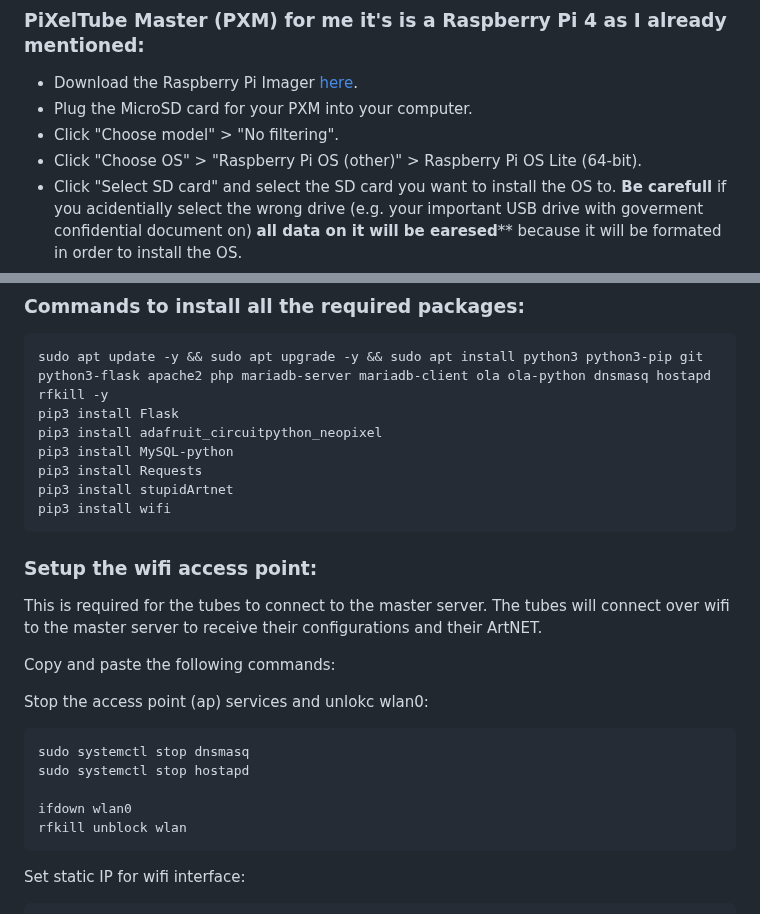
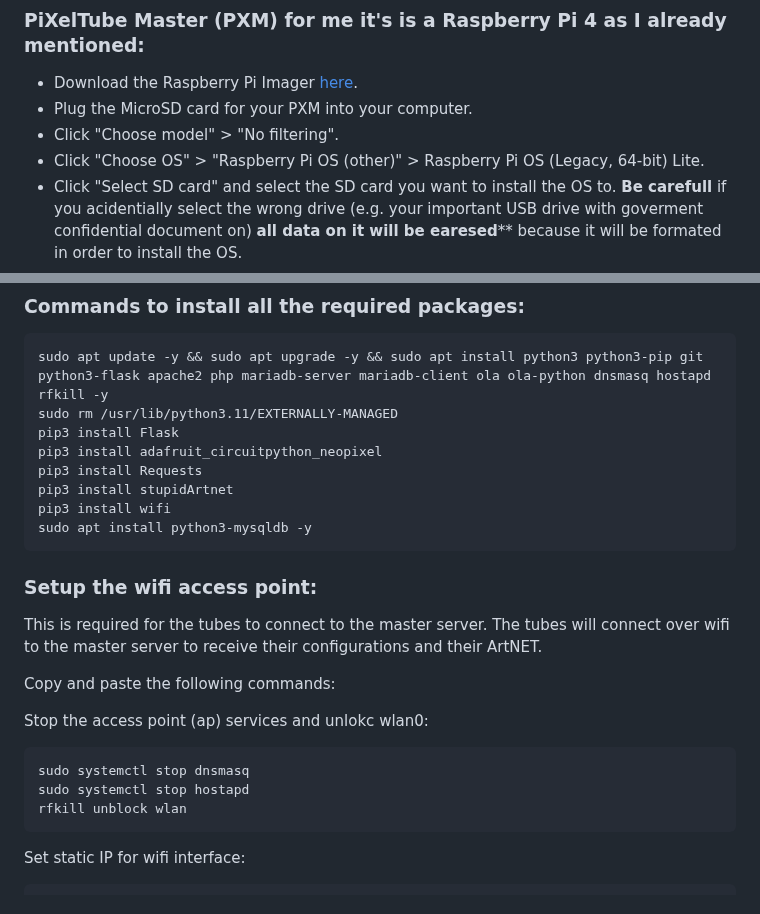
Before and after one commit to ping-mee/PiXelTubes, a Markdown page: README.md, 2 parts joined by grey strips. Rendered like a GitHub page.

Commit message:
updated flashing process becuase I want to use Raspbian Legacy (Bullseye)
Signed-off-by: Ebbe Baß <ebbe.bass>

````diff
--- a/README.md
+++ b/README.md
@@ -61,7 +61,7 @@ For the professionals out there, most of you will already know how to pixel cont
 * Download the Raspberry Pi Imager [here](https://www.raspberrypi.com/software/).
 * Plug the MicroSD card for your PXM into your computer.
 * Click "Choose model" > "No filtering".
-* Click "Choose OS" > "Raspberry Pi OS (other)" > Raspberry Pi OS Lite (64-bit).
+* Click "Choose OS" > "Raspberry Pi OS (other)" > Raspberry Pi OS (Legacy, 64-bit) Lite.
 * Click "Select SD card" and select the SD card you want to install the OS to. **Be carefull** if you acidentially select the wrong drive (e.g. your important USB drive with goverment confidential document on) **all data on it will be earesed**** because it will be formated in order to install the OS.
 * Click "Next" > "Edit settings".
 * Input a hostname (e.g. "pxm"), a username and password (pxm and a password that you can remember or that you've written down somewhere) and **don't** set-up a wifi, because the software is using the wifi module.
@@ -84,12 +84,13 @@ For the professionals out there, most of you will already know how to pixel cont
 
 ```
 sudo apt update -y && sudo apt upgrade -y && sudo apt install python3 python3-pip git python3-flask apache2 php mariadb-server mariadb-client ola ola-python dnsmasq hostapd rfkill -y
+sudo rm /usr/lib/python3.11/EXTERNALLY-MANAGED
 pip3 install Flask
 pip3 install adafruit_circuitpython_neopixel
-pip3 install MySQL-python
 pip3 install Requests
 pip3 install stupidArtnet
 pip3 install wifi
+sudo apt install python3-mysqldb -y
 ```
 
 ### Setup the wifi access point:
@@ -103,8 +104,6 @@ Stop the access point (ap) services and unlokc wlan0:
 ```
 sudo systemctl stop dnsmasq
 sudo systemctl stop hostapd
-
-ifdown wlan0
 rfkill unblock wlan
 ```
 
````
Also changed, not shown: other parts of README.md (+1 -0 lines).
